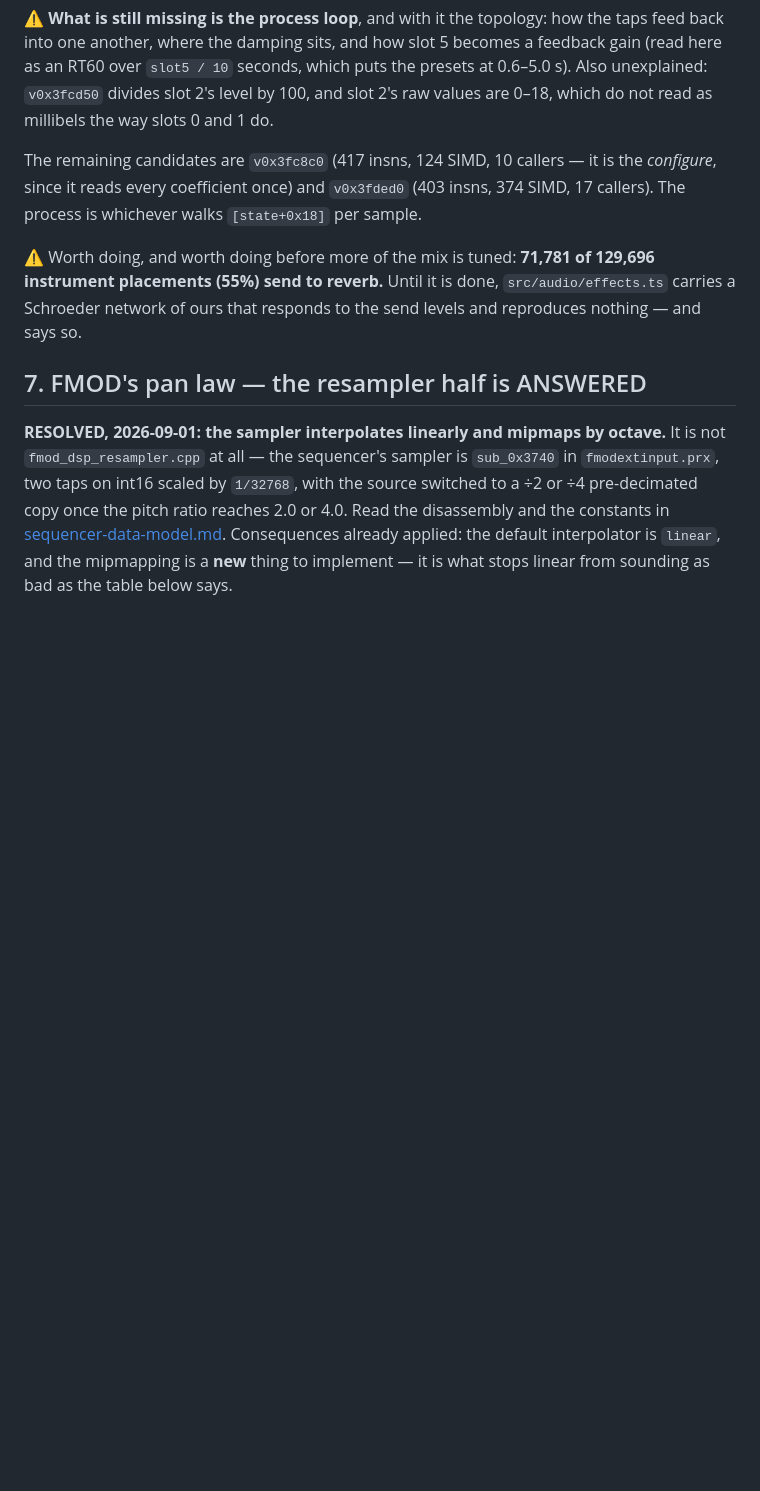
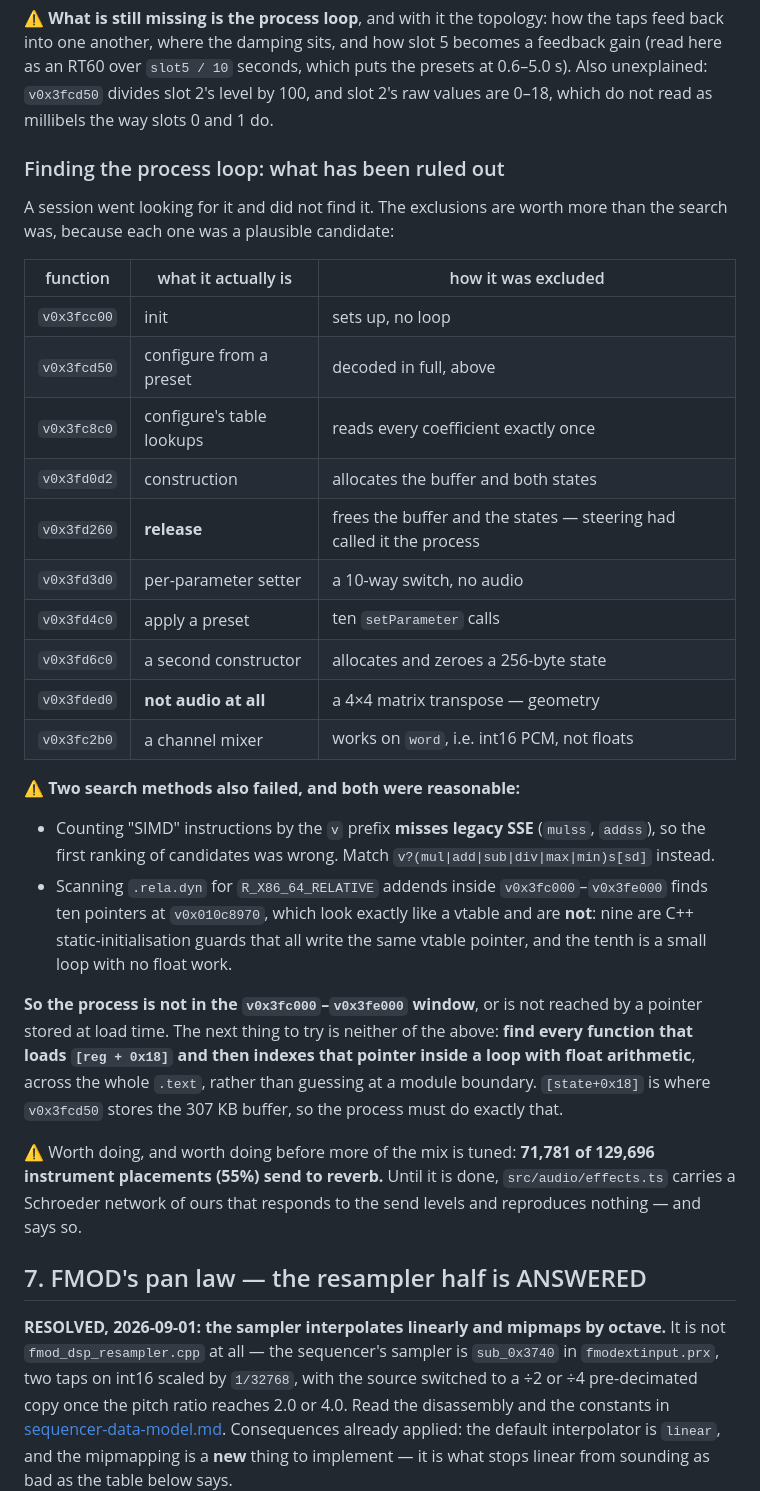
Before and after one commit to sgdc3/lbptracker, a Markdown page: steering/open-questions.md, the part around the change. Drawn GitHub-style; blank space fills up the shorter version.

Commit message:
Rule out eight candidates for the reverb's process loop, and two search methods
Did not find it. What this bought is a much smaller haystack, so the exclusions
are the deliverable:

  v0x3fcc00  init            v0x3fd260  RELEASE, not the process
  v0x3fcd50  configure       v0x3fd3d0  parameter setter
  v0x3fc8c0  configure's     v0x3fd4c0  apply preset
             table lookups   v0x3fd6c0  a second constructor
  v0x3fd0d2  construction    v0x3fded0  a 4x4 matrix transpose -- not audio
                             v0x3fc2b0  a channel mixer, int16 not float

Two search methods failed too, and both looked sound:

- Ranking candidates by "SIMD op count" using the `v` prefix misses legacy SSE
  entirely, so mulss/addss code scored zero. That is why v0x3fc2b0 was ranked
  low and v0x3fded0 high, and both were wrong.
- Scanning .rela.dyn for RELATIVE addends inside the module range returns ten
  consecutive pointers that look exactly like a vtable. They are C++ static
  initialisation guards.

So the process is either outside the address window I assumed for the module, or
not reached through a pointer stored at load time. The next attempt should stop
guessing at boundaries and search the whole .text for functions that load
[reg+0x18] and then index it in a loop with float arithmetic -- that is where
v0x3fcd50 puts the 307 KB buffer, so the process must do it.

Co-Authored-By: Claude Opus 5 <noreply@anthropic.com>

```diff
--- a/steering/open-questions.md
+++ b/steering/open-questions.md
@@ -204,9 +204,38 @@ RT60 over `slot5 / 10` seconds, which puts the presets at 0.6–5.0 s). Also une
 divides slot 2's level by 100, and slot 2's raw values are 0–18, which do not read as millibels the
 way slots 0 and 1 do.
 
-The remaining candidates are `v0x3fc8c0` (417 insns, 124 SIMD, 10 callers — it is the *configure*,
-since it reads every coefficient once) and `v0x3fded0` (403 insns, 374 SIMD, 17 callers). The
-process is whichever walks `[state+0x18]` per sample.
+### Finding the process loop: what has been ruled out
+
+A session went looking for it and did not find it. The exclusions are worth more than the search
+was, because each one was a plausible candidate:
+
+| function | what it actually is | how it was excluded |
+|---|---|---|
+| `v0x3fcc00` | init | sets up, no loop |
+| `v0x3fcd50` | configure from a preset | decoded in full, above |
+| `v0x3fc8c0` | configure's table lookups | reads every coefficient exactly once |
+| `v0x3fd0d2` | construction | allocates the buffer and both states |
+| `v0x3fd260` | **release** | frees the buffer and the states — steering had called it the process |
+| `v0x3fd3d0` | per-parameter setter | a 10-way switch, no audio |
+| `v0x3fd4c0` | apply a preset | ten `setParameter` calls |
+| `v0x3fd6c0` | a second constructor | allocates and zeroes a 256-byte state |
+| `v0x3fded0` | **not audio at all** | a 4×4 matrix transpose — geometry |
+| `v0x3fc2b0` | a channel mixer | works on `word`, i.e. int16 PCM, not floats |
+
+⚠️ **Two search methods also failed, and both were reasonable:**
+
+- Counting "SIMD" instructions by the `v` prefix **misses legacy SSE** (`mulss`, `addss`), so the
+  first ranking of candidates was wrong. Match `v?(mul|add|sub|div|max|min)s[sd]` instead.
+- Scanning `.rela.dyn` for `R_X86_64_RELATIVE` addends inside `v0x3fc000`–`v0x3fe000` finds ten
+  pointers at `v0x010c8970`, which look exactly like a vtable and are **not**: nine are C++
+  static-initialisation guards that all write the same vtable pointer, and the tenth is a small
+  loop with no float work.
+
+**So the process is not in the `v0x3fc000`–`v0x3fe000` window**, or is not reached by a pointer
+stored at load time. The next thing to try is neither of the above: **find every function that loads
+`[reg + 0x18]` and then indexes that pointer inside a loop with float arithmetic**, across the whole
+`.text`, rather than guessing at a module boundary. `[state+0x18]` is where `v0x3fcd50` stores the
+307 KB buffer, so the process must do exactly that.
 
 ⚠️ Worth doing, and worth doing before more of the mix is tuned: **71,781 of 129,696 instrument
 placements (55%) send to reverb.** Until it is done, `src/audio/effects.ts` carries a Schroeder
```
